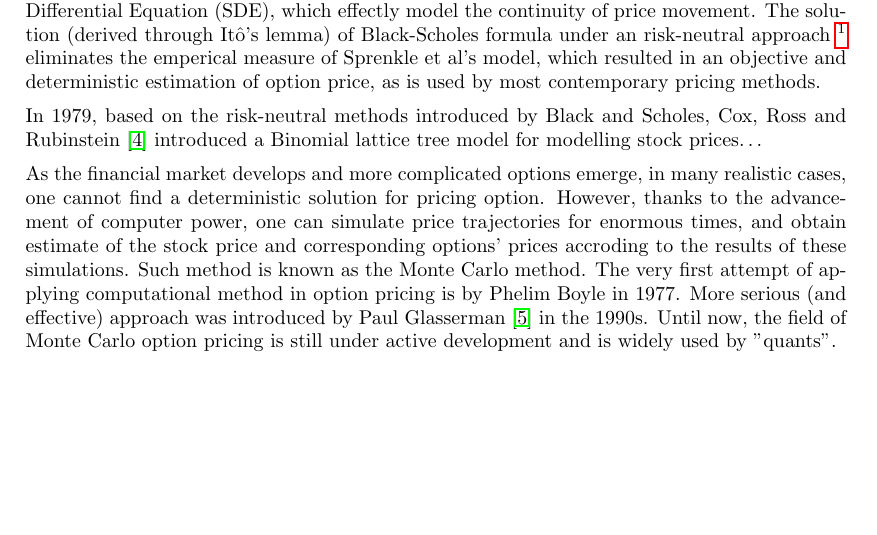
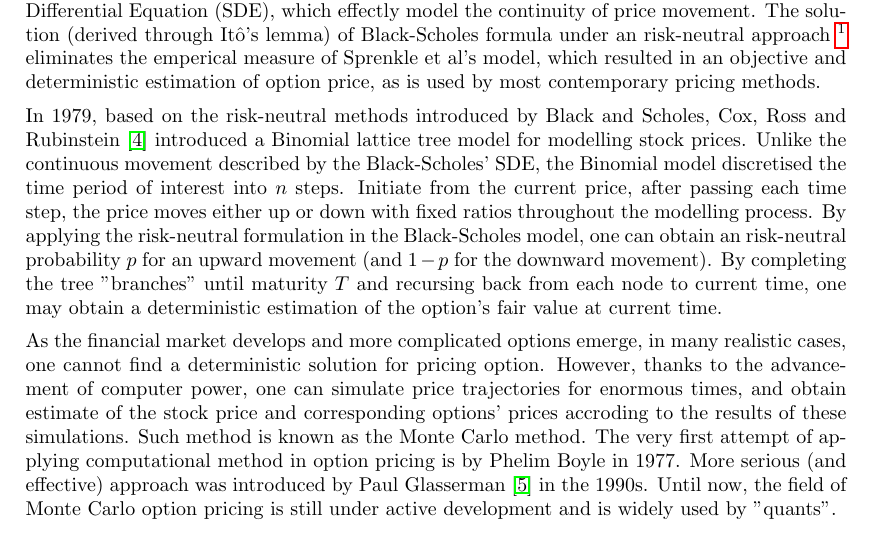
Before and after one commit to ZhaiJason/STAT0035-Report, a LaTeX document (Main.tex, which reads Chapter 1.tex): part of page 5 of 13, cut so that both start at the same text. Compiled offline with pdfLaTeX.

Commit message:
General Updates

```diff
--- a/Chapter 1.tex
+++ b/Chapter 1.tex
@@ -25,7 +25,9 @@ It wasn't until 1960s had further improvement been made to quantitative option p
 
 The model was finalised by Black and Scholes in 1973 \cite{BS1973}, who explained the stock price movement by General Brownian Motion (GBM). The GBM was described in the form of a Stochastic Differential Equation (SDE), which effectly model the continuity of price movement. The solution (derived through Itô's lemma) of Black-Scholes formula under an risk-neutral approach \footnote{The risk-neutral approach, in simple terms, is constructing a portfolio at a moment in time such that the portfolio value will be identical at the next moment in time regardless of the price movement, so the portfolio will be riskless to the price movement} eliminates the emperical measure of Sprenkle et al's model, which resulted in an objective and deterministic estimation of option price, as is used by most contemporary pricing methods.
 
-In 1979, based on the risk-neutral methods introduced by Black and Scholes, Cox, Ross and Rubinstein \cite{CRR1979} introduced a Binomial lattice tree model for modelling stock prices\dots
+In 1979, based on the risk-neutral methods introduced by Black and Scholes, Cox, Ross and Rubinstein \cite{CRR1979} introduced a Binomial lattice tree model for modelling stock prices. Unlike the continuous movement described by the Black-Scholes' SDE, the Binomial model discretised the time period of interest into $n$ steps. Initiate from the current price, after passing each time step, the price moves either up or down with fixed ratios throughout the modelling process. By applying the risk-neutral formulation in the Black-Scholes model, one can obtain an risk-neutral probability $p$ for an upward movement (and $1-p$ for the downward movement). By completing the tree "branches" until maturity $T$ and recursing back from each node to current time, one may obtain a deterministic estimation of the option's fair value at current time.
+
+% Rephrase Binomial part, current version may be hard to understand
 
 As the financial market develops and more complicated options emerge, in many realistic cases, one cannot find a deterministic solution for pricing option. However, thanks to the advancement of computer power, one can simulate price trajectories for enormous times, and obtain estimate of the stock price and corresponding options' prices accroding to the results of these simulations. Such method is known as the Monte Carlo method. The very first attempt of applying computational method in option pricing is by Phelim Boyle in 1977. More serious (and effective) approach was introduced by Paul Glasserman \cite{Glasserman2003} in the 1990s. Until now, the field of Monte Carlo option pricing is still under active development and is widely used by "quants".
 
```
Also changed, not shown: Main.pdf, 3 other files.
